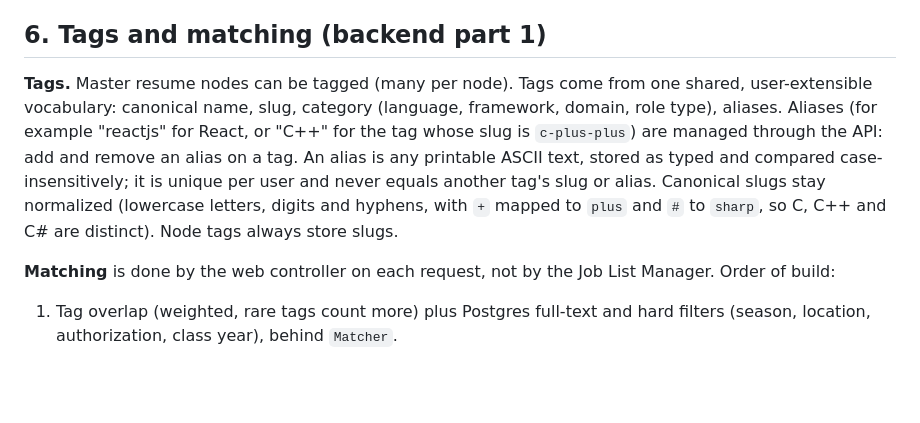
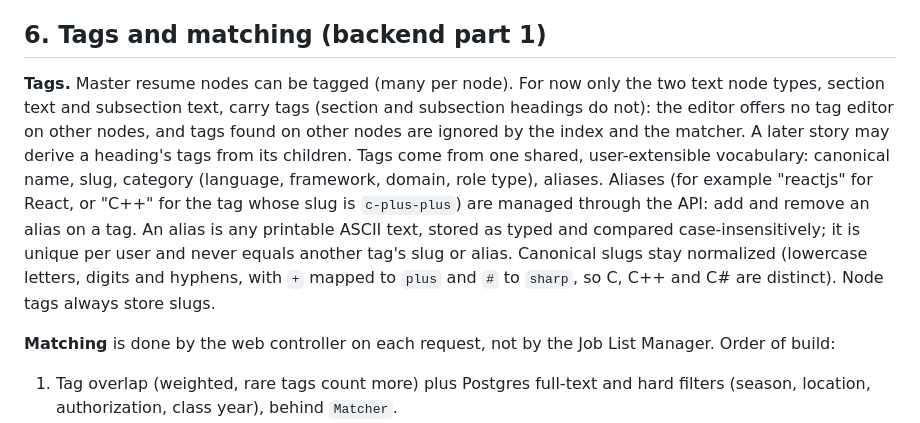
Before and after one commit to jonomarx/resume-editor, a Markdown page: docs/DESIGN.md, the part around the change. Rendered like a GitHub page; blank space fills up the shorter version.

Commit message:
US-000: only text nodes carry tags for now
Co-Authored-By: Claude Sonnet 5.5 <noreply@anthropic.com>

```diff
--- a/docs/DESIGN.md
+++ b/docs/DESIGN.md
@@ -123,7 +123,7 @@ Header and footer are separate top-level nodes. The document is assembled as: lo
 
 ## 6. Tags and matching (backend part 1)
 
-**Tags.** Master resume nodes can be tagged (many per node). Tags come from one shared, user-extensible vocabulary: canonical name, slug, category (language, framework, domain, role type), aliases. Aliases (for example "reactjs" for React, or "C++" for the tag whose slug is `c-plus-plus`) are managed through the API: add and remove an alias on a tag. An alias is any printable ASCII text, stored as typed and compared case-insensitively; it is unique per user and never equals another tag's slug or alias. Canonical slugs stay normalized (lowercase letters, digits and hyphens, with `+` mapped to `plus` and `#` to `sharp`, so C, C++ and C# are distinct). Node tags always store slugs.
+**Tags.** Master resume nodes can be tagged (many per node). For now only the two text node types, section text and subsection text, carry tags (section and subsection headings do not): the editor offers no tag editor on other nodes, and tags found on other nodes are ignored by the index and the matcher. A later story may derive a heading's tags from its children. Tags come from one shared, user-extensible vocabulary: canonical name, slug, category (language, framework, domain, role type), aliases. Aliases (for example "reactjs" for React, or "C++" for the tag whose slug is `c-plus-plus`) are managed through the API: add and remove an alias on a tag. An alias is any printable ASCII text, stored as typed and compared case-insensitively; it is unique per user and never equals another tag's slug or alias. Canonical slugs stay normalized (lowercase letters, digits and hyphens, with `+` mapped to `plus` and `#` to `sharp`, so C, C++ and C# are distinct). Node tags always store slugs.
 
 **Matching** is done by the web controller on each request, not by the Job List Manager. Order of build:
 
```
